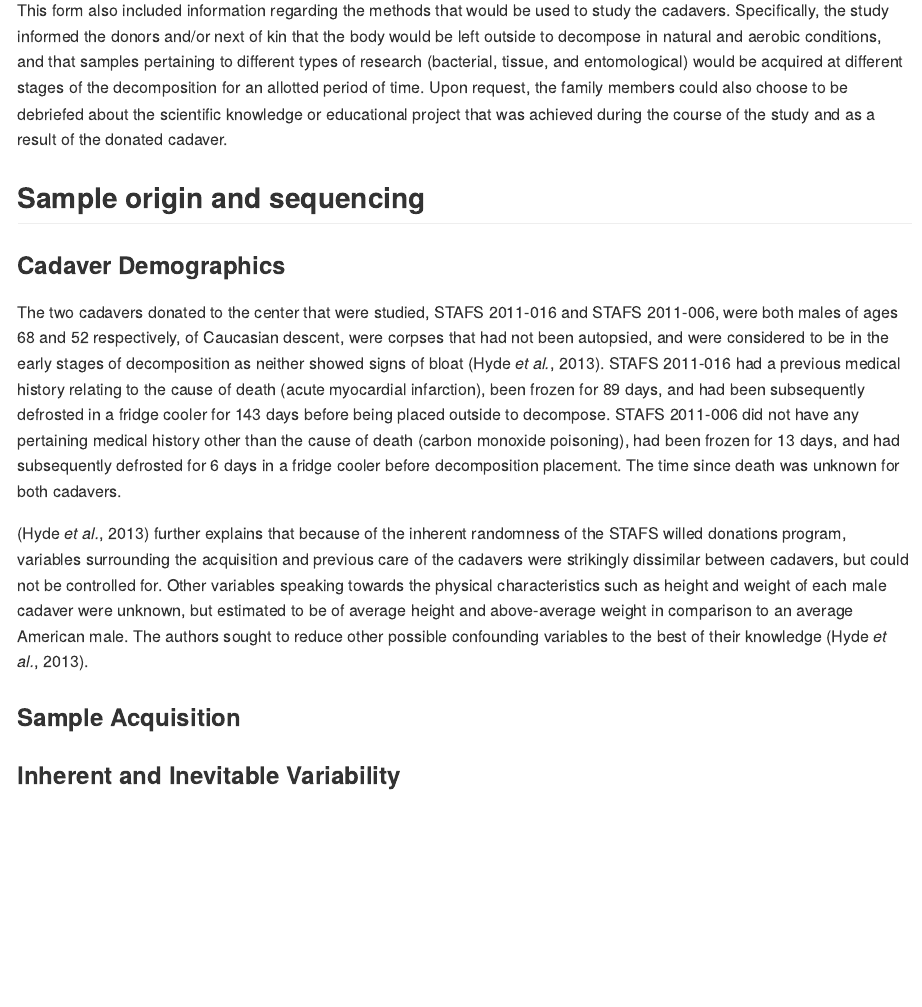
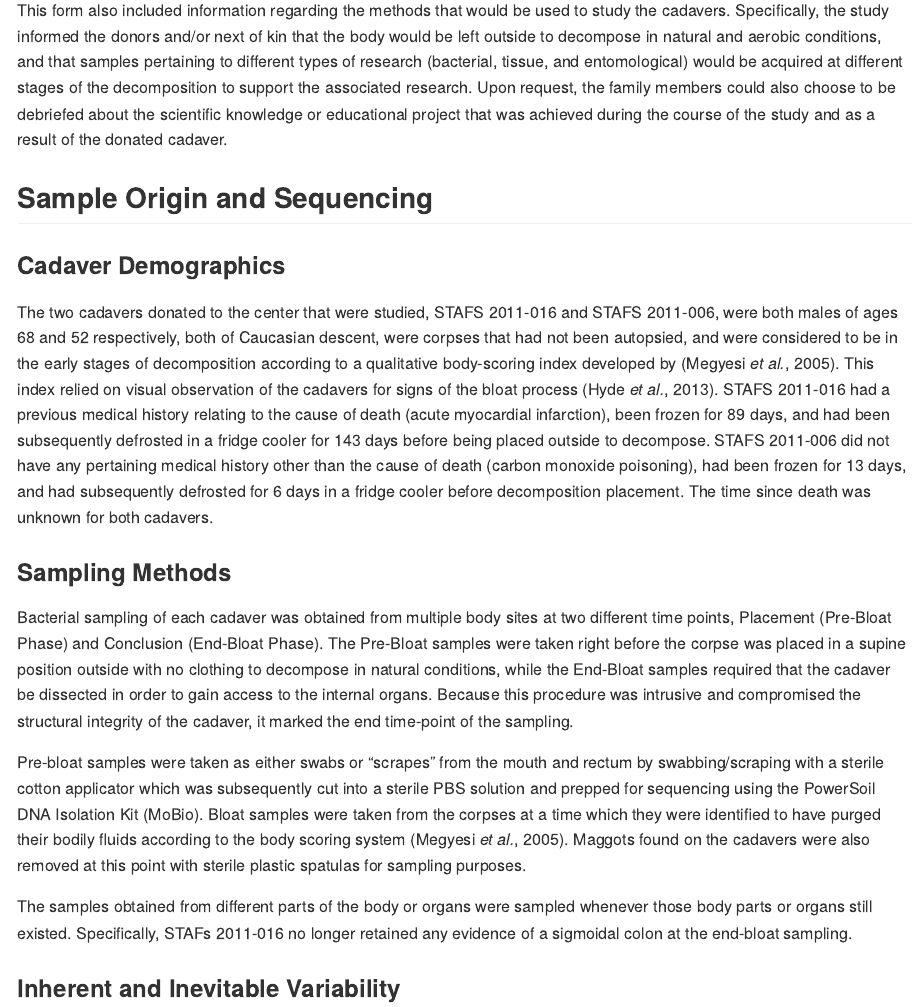
Before and after one commit to 2017-usfca-cs-640/halocht-final-project, an R Markdown document (Final_Report.Rmd): the page in a window 1100 px wide, from 680 px down. Rendered offline with R 4.5, knitr and Pandoc, with nearby package versions; some code elsewhere in the file could not run offline.

Commit message:
Reorganize all of Methods section

```diff
--- a/Final_Report.Rmd
+++ b/Final_Report.Rmd
@@ -29,17 +29,21 @@ Add about 2-3 pages here. Across the whole manuscript, you should cite at least
 
 [@Hyde2013] obtained cadavers donated to the Southeast Texas Applied Forensic Science (STAFS) Facility at the Center for Biological Field Studies (CBFS) at Sam Houston State University (SHSU). Both CBFS and STAFS are located in a humid, subtropical climate characterized by a large distribution of pine trees and acidic soils in an area 5 km North of Huntsville, Texas. STAFS is a sectioned-off, two-acre area within the larger, 243 acre CBFS complex which is covered with pine trees and herbaceous plants. The STAFS facility is considered to be a “willed donations” center, so donors or family members of the deceased are required to sign a form in which they indicate that they understand that their donated corpse will be used for scientific research and teaching purposes.
 
-This form also included information regarding the methods that would be used to study the cadavers. Specifically, the study informed the donors and/or next of kin that the body would be left outside to decompose in natural and aerobic conditions, and that samples pertaining to different types of research (bacterial, tissue, and entomological) would be acquired at different stages of the decomposition for an allotted period of time. Upon request, the family members could also choose to be debriefed about the scientific knowledge or educational project that was achieved during the course of the study and as a result of the donated cadaver.
+This form also included information regarding the methods that would be used to study the cadavers. Specifically, the study informed the donors and/or next of kin that the body would be left outside to decompose in natural and aerobic conditions, and that samples pertaining to different types of research (bacterial, tissue, and entomological) would be acquired at different stages of the decomposition to support the associated research. Upon request, the family members could also choose to be debriefed about the scientific knowledge or educational project that was achieved during the course of the study and as a result of the donated cadaver.
 
-## Sample origin and sequencing
+## Sample Origin and Sequencing
 
 ### Cadaver Demographics
 
-The two cadavers donated to the center that were studied, STAFS 2011-016 and STAFS 2011-006, were both males of ages 68 and 52 respectively, of Caucasian descent, were corpses that had not been autopsied, and were considered to be in the early stages of decomposition as neither showed signs of bloat [@Hyde2013]. STAFS 2011-016 had a previous medical history relating to the cause of death (acute myocardial infarction), been frozen for 89 days, and had been subsequently defrosted in a fridge cooler for 143 days before being placed outside to decompose. STAFS 2011-006 did not have any pertaining medical history other than the cause of death (carbon monoxide poisoning), had been frozen for 13 days, and had subsequently defrosted for 6 days in a fridge cooler before decomposition placement. The time since death was unknown for both cadavers.
+The two cadavers donated to the center that were studied, STAFS 2011-016 and STAFS 2011-006, were both males of ages 68 and 52 respectively, both of Caucasian descent, were corpses that had not been autopsied, and were considered to be in the early stages of decomposition according to a qualitative body-scoring index developed by [@Megyesi2005]. This index relied on visual observation of the cadavers for signs of the bloat process [@Hyde2013]. STAFS 2011-016 had a previous medical history relating to the cause of death (acute myocardial infarction), been frozen for 89 days, and had been subsequently defrosted in a fridge cooler for 143 days before being placed outside to decompose. STAFS 2011-006 did not have any pertaining medical history other than the cause of death (carbon monoxide poisoning), had been frozen for 13 days, and had subsequently defrosted for 6 days in a fridge cooler before decomposition placement. The time since death was unknown for both cadavers.
 
-[@Hyde2013] further explains that because of the inherent randomness of the STAFS willed donations program, variables surrounding the acquisition and previous care of the cadavers were strikingly dissimilar between cadavers, but could not be controlled for. Other variables speaking towards the physical characteristics such as height and weight of each male cadaver were unknown, but estimated to be of average height and above-average weight in comparison to an average American male. The authors sought to reduce other possible confounding variables to the best of their knowledge [@Hyde2013].
+### Sampling Methods
 
-### Sample Acquisition
+Bacterial sampling of each cadaver was obtained from multiple body sites at two different time points, Placement (Pre-Bloat Phase) and Conclusion (End-Bloat Phase). The Pre-Bloat samples were taken right before the corpse was placed in a supine position outside with no clothing to decompose in natural conditions, while the End-Bloat samples required that the cadaver be dissected in order to gain access to the internal organs. Because this procedure was intrusive and compromised the structural integrity of the cadaver, it marked the end time-point of the sampling.
+
+Pre-bloat samples were taken as either swabs or “scrapes” from the mouth and rectum by swabbing/scraping with a sterile cotton applicator which was subsequently cut into a sterile PBS solution and prepped for sequencing using the PowerSoil DNA Isolation Kit (MoBio). Bloat samples were taken from the corpses at a time which they were identified to have purged their bodily fluids according to the body scoring system [@Megyesi2005]. Maggots found on the cadavers were also removed at this point with sterile plastic spatulas for sampling purposes.
+
+The samples obtained from different parts of the body or organs were sampled whenever those body parts or organs still existed. Specifically, STAFs 2011-016 no longer retained any evidence of a sigmoidal colon at the end-bloat sampling.
 
 ### Inherent and Inevitable Variability
 
```
